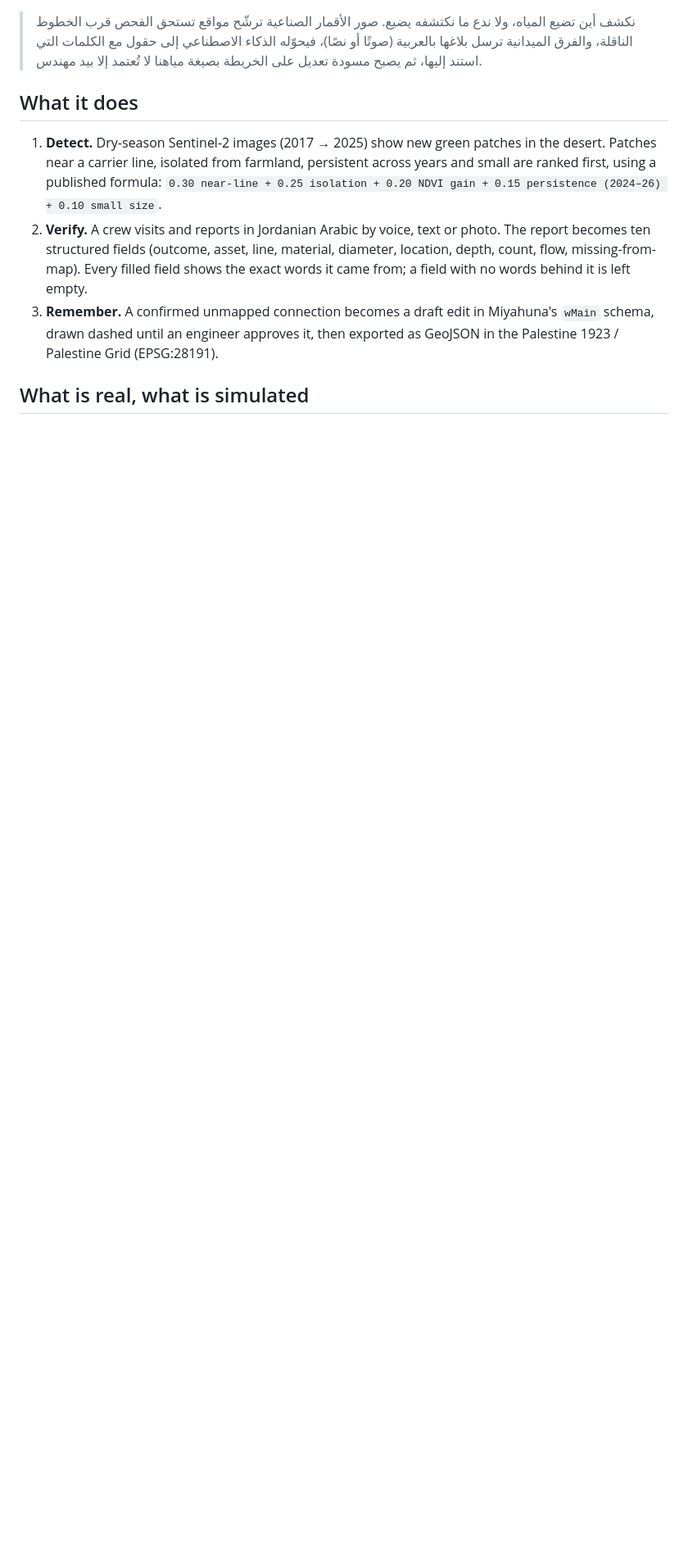
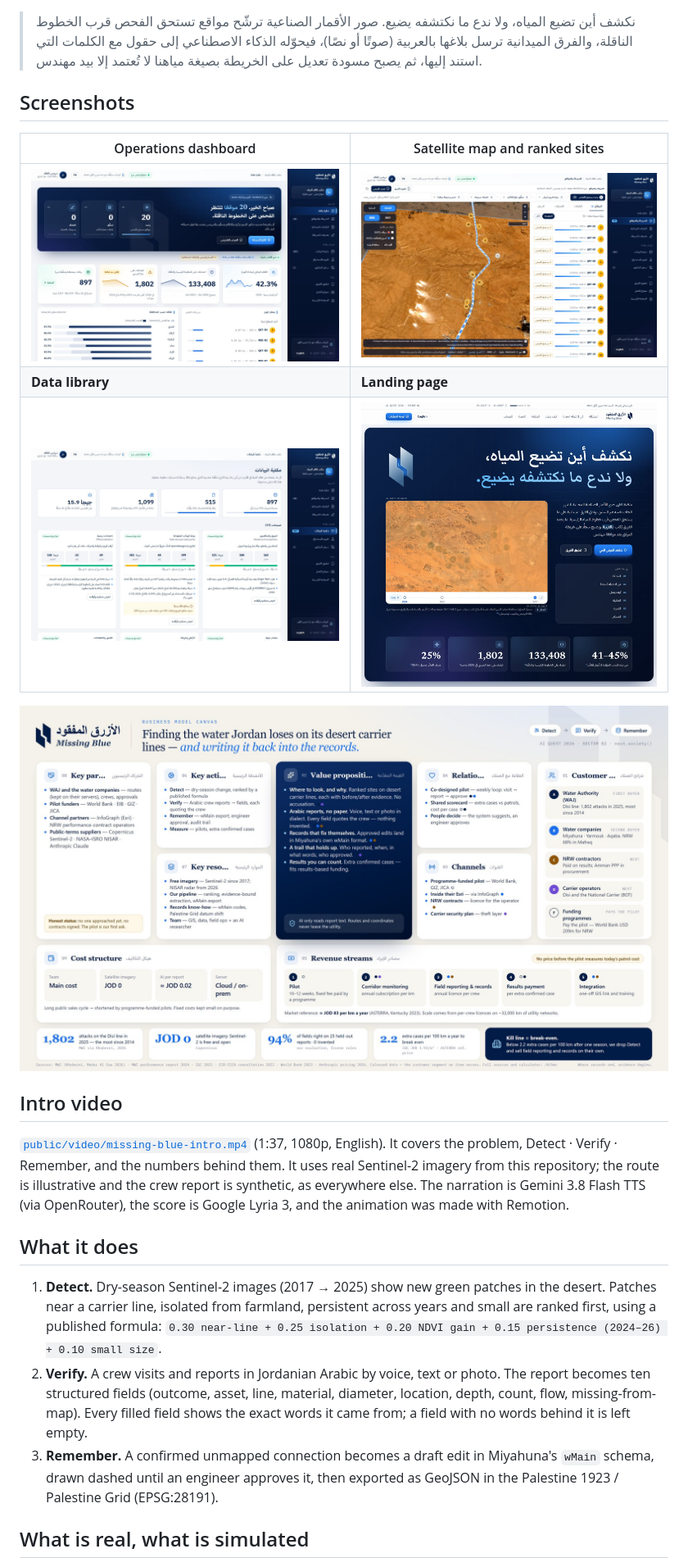
Before and after one commit to aboodhaymouni/missing-blue, a Markdown page: README.md, the part around one of its changes. Shown at 82% size. Drawn GitHub-style; pictures changed too: docs/media/business-model.jpg (added), docs/media/dashboard.jpg (added), docs/media/data-library.jpg (added); blank space fills up the shorter version.

```diff
--- a/README.md
+++ b/README.md
@@ -6,6 +10,20 @@ AI Quest 2026 · Sector 02 `next.society()` — prototype built for the hackatho
 
 > نكشف أين تضيع المياه، ولا ندع ما نكتشفه يضيع.
 > صور الأقمار الصناعية ترشّح مواقع تستحق الفحص قرب الخطوط الناقلة، والفرق الميدانية ترسل بلاغها بالعربية (صوتًا أو نصًا)، فيحوّله الذكاء الاصطناعي إلى حقول مع الكلمات التي استند إليها، ثم يصبح مسودة تعديل على الخريطة بصيغة مياهنا لا تُعتمد إلا بيد مهندس.
+
+## Screenshots
+
+| Operations dashboard | Satellite map and ranked sites |
+|---|---|
+| [![Operations dashboard](docs/media/dashboard.jpg)](https://aboodhaymouni.github.io/missing-blue/#/app) | [![Satellite map](docs/media/map.jpg)](https://aboodhaymouni.github.io/missing-blue/#/app/map) |
+| **Data library** | **Landing page** |
+| [![Data library](docs/media/data-library.jpg)](https://aboodhaymouni.github.io/missing-blue/#/app/data) | [![Landing page](docs/media/landing.jpg)](https://aboodhaymouni.github.io/missing-blue/) |
+
+[![Business model canvas](docs/media/business-model.jpg)](https://aboodhaymouni.github.io/missing-blue/#/bmc/poster)
+
+## Intro video
+
+[`public/video/missing-blue-intro.mp4`](public/video/missing-blue-intro.mp4) (1:37, 1080p, English). It covers the problem, Detect · Verify · Remember, and the numbers behind them. It uses real Sentinel-2 imagery from this repository; the route is illustrative and the crew report is synthetic, as everywhere else. The narration is Gemini 3.8 Flash TTS (via OpenRouter), the score is Google Lyria 3, and the animation was made with Remotion.
 
 ## What it does
 
```
Also changed, not shown: other parts of README.md (+16 -5 lines), docs/media/video-poster.jpg (added), 2 other files.
